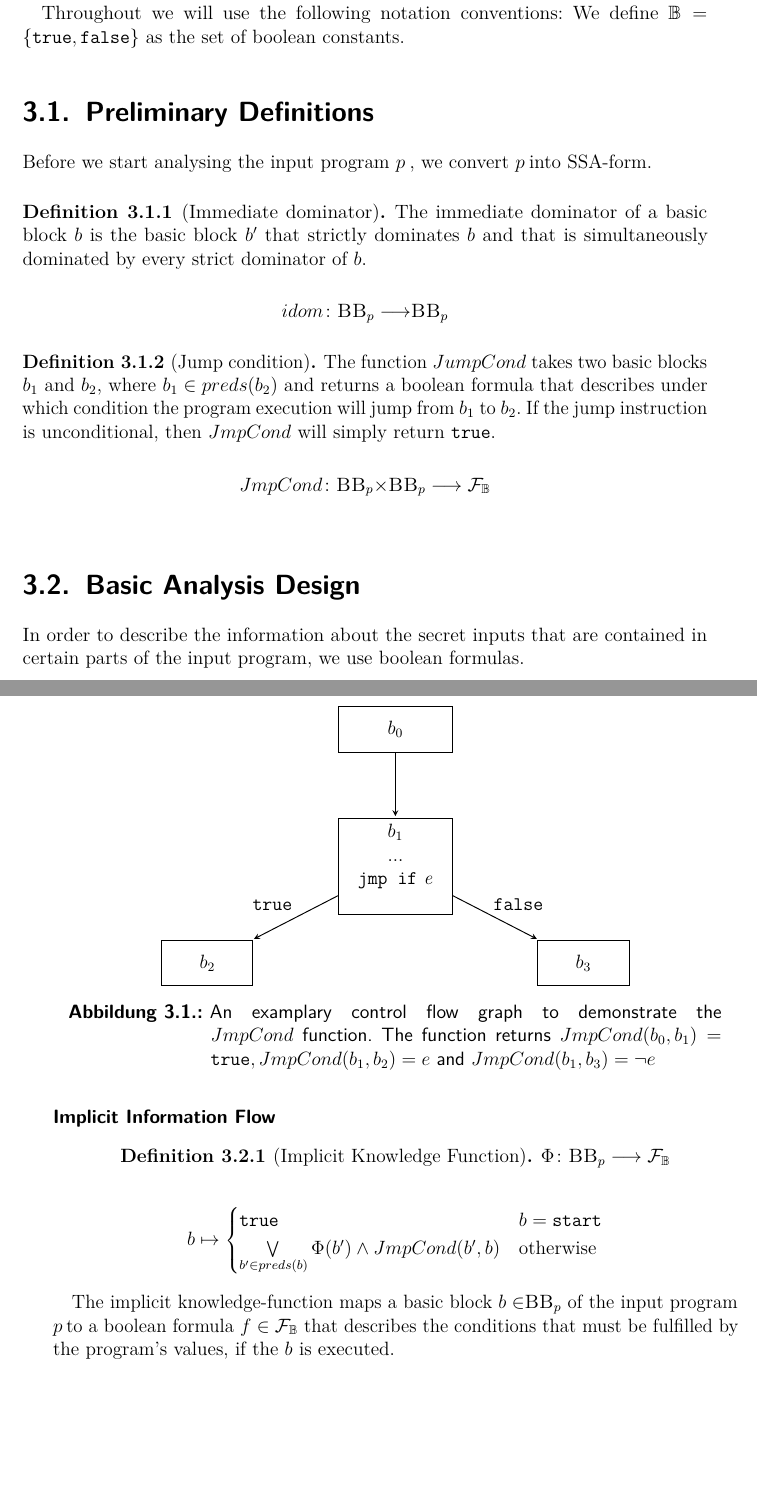
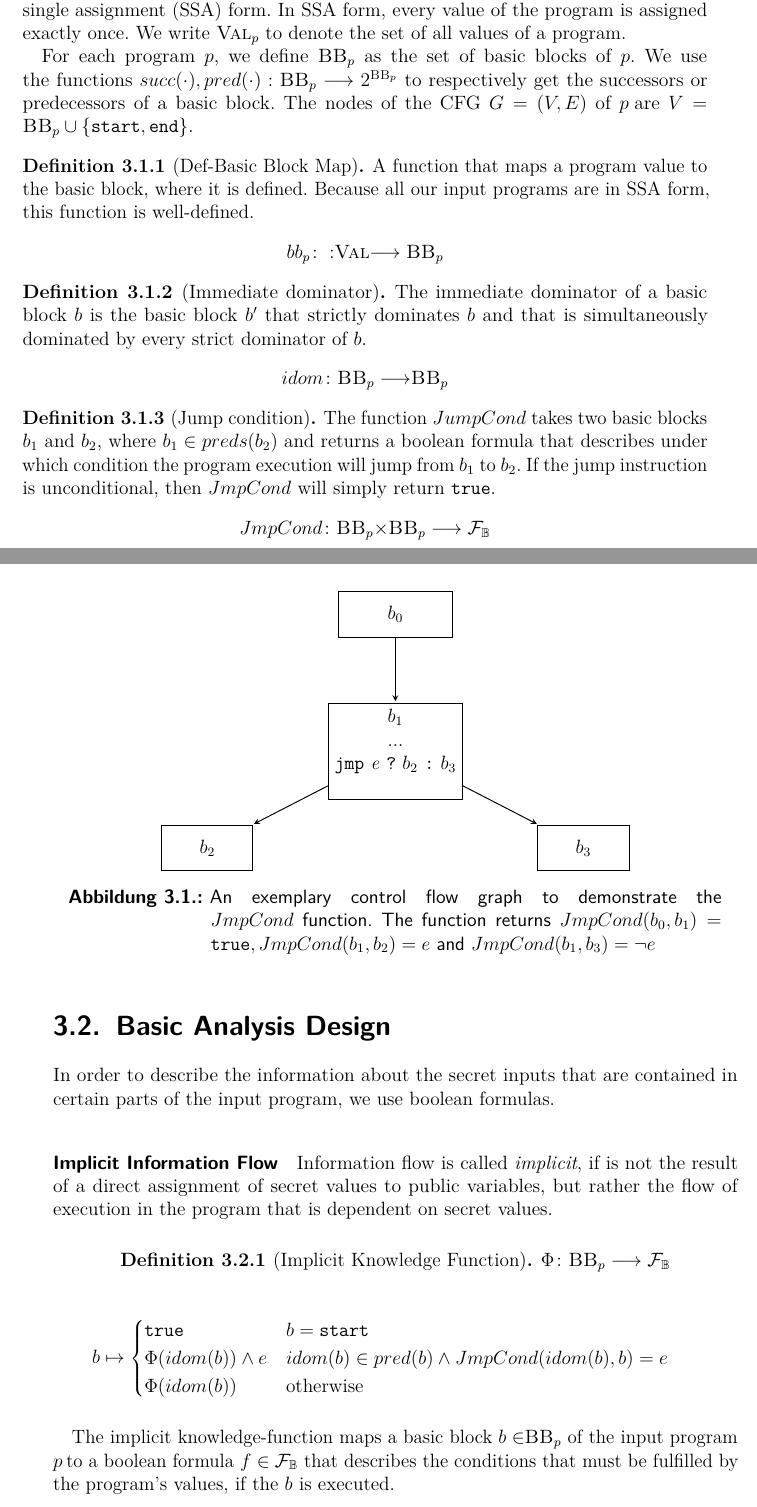
Before and after one commit to tnstrssnr/thesis, a LaTeX thesis (thesis/thesis.tex, which reads thesis/impl.tex, thesis/style/studarbeit.sty): two parts of pages 11 and 12 of 23 before the commit and two parts of pages 11 and 12 of 25 after it, joined at a grey line, cut at the place of the change, the shorter picture padded with empty space. Compiled offline with pdfLaTeX.

Commit message:
some specifics about the input program

```diff
--- a/thesis/impl.tex
+++ b/thesis/impl.tex
@@ -1,19 +1,32 @@
 \chapter{Design and Implementation}\label{sec:impl}
 
-The following chapter will break down the analysis techniques used in the interpreter to estimate the information leakage for the current run of the program. We will explain the basic principles of the analysis, beforegoing into further detail of handling more complex control flow structures. Lastly we will present the integration of the control fow analysis with the interpreter and how the analysis was implemented.
-
-Throughout we will use the following notation conventions:
-We define $\mbool = \{ \mttt, \mfff \}$ as the set of boolean constants.
+The following chapter will break down the analysis techniques used in the interpreter to estimate the information leakage for the current run of the program. We will explain the basic principles of the analysis, before going into further detail of handling more complex control flow structures. Lastly we will present the integration of the control flow analysis with the interpreter and how the analysis was implemented.
 
 % input program:
 % - javac --> bytecode
 % working on CFG + SSA form
 
-\section{Preliminary Definitions}
+\section{Program Syntax and Representation}
 
-Before we start analysing the input program \p, we convert \p into SSA-form.
+% TODO: where to put this part?
+Input programs are written in Java, however we only allow a subset of Java's features to be used. Effectively our input language is a variant of the \texttt{while}-language. We use the special function \texttt{print} $x$ to leak the value $x$ to a public output channel. Figure \ref{fig:while_syntax} shows the scope of language features using a simplified syntax.
 
-% TODO: define preds(.) + succs(.)
+% TODO: syntax --> grammar ??
+% TODO: data type --> int
+
+To analyse out input program \p, we use the control flow graph (CFG) of its static single assignment (SSA) form. In SSA form, every value of the program is assigned exactly once. We write \val$_p$ to denote the set of all values of a program.
+
+For each program \pp, we define $\bb_p$ as the set of basic blocks of \pp. We use the functions $succ(\cdot), pred(\cdot): \bb_p \longrightarrow 2^{\bb_p}$ to respectively get the successors or predecessors of a basic block. The nodes of the CFG $G = (V, E)$ of \p are $V = \bb_p \cup \{\mathtt{start}, \mathtt{end}\}$.
+
+% TODO: explain start and end node
+% TODO: same name for function and set ?!
+
+\begin{definition}[Def-Basic Block Map]
+    A function that maps a program value to the basic block, where it is defined. Because all our input programs are in SSA form, this function is well-defined.
+    \begin{center}
+        $bb_p\colon: $\val$ \longrightarrow \bb_p$
+    \end{center}
+\end{definition}
 
 \begin{definition}[Immediate dominator] The immediate dominator of a basic block $b$ is the basic block $b'$ that strictly dominates $b$ and that is simultaneously dominated by every strict dominator of $b$.
     \begin{center}
@@ -38,15 +53,15 @@ Before we start analysing the input program \p, we convert \p into SSA-form.
             ]
 
             \node[rectangle, draw, align=center, minimum width=2.5cm, minimum height=1cm] (0) {$b_0$};
-            \node[rectangle, draw, align=center, minimum width=2.5cm, minimum height=1cm] (s) [below of=0] {$b_1$ \\ ... \\ \bigskip \texttt{jmp if} \textit{e}};
+            \node[rectangle, draw, align=center, minimum width=2.5cm, minimum height=1cm] (s) [below of=0] {$b_1$ \\... \\ \bigskip \texttt{jmp} \textit{e} \texttt{?} $b_2$ \texttt{:} $b_3$};
             \node[rectangle, draw, align=center, minimum width=2cm, minimum height=1cm, xshift=-2cm] (v1) [below left of=s] {$b_2$};
             \node[rectangle, draw, align=center, minimum width=2cm, minimum height=1cm, xshift=2cm] (v2) [below right of=s] {$b_3$};
 
             \path[->] (0) edge (s);
-            \path[->] (s) edge node[above, xshift=-.5cm] {\ttt} (v1);
-            \path[->] (s) edge node[above, xshift=.5cm] {\fff} (v2);
+            \path[->] (s) edge (v1);
+            \path[->] (s) edge (v2);
     \end{tikzpicture}
-    \caption{An examplary control flow graph to demonstrate the $JmpCond$ function. The function returns $JmpCond(b_0, b_1) = \mttt, JmpCond(b_1, b_2) = e$ and $JmpCond(b_1, b_3) = \neg e$}
+    \caption{An exemplary control flow graph to demonstrate the $JmpCond$ function. The function returns $JmpCond(b_0, b_1) = \mttt, JmpCond(b_1, b_2) = e$ and $JmpCond(b_1, b_3) = \neg e$}
     % TODO: better caption
 \end{figure}
 
@@ -60,46 +75,33 @@ Before we start analysing the input program \p, we convert \p into SSA-form.
 In order to describe the information about the secret inputs that are contained in certain parts of the input program, we use boolean formulas.
 
 % define implicit leakages
-\paragraph{Explicit Knowledge Function}
+\paragraph{Implicit Information Flow}
+Information flow is called \emph{implicit}, if is not the result of a direct assignment of secret values to public variables, but rather the flow of execution in the program that is dependent on secret values.
 
+% TODO: Satz ist ziemlich unverständlich
 
-
-\paragraph{Implicit Information Flow}
-
-\begin{definition}[Implicit Knowledge Function] % TODO: is knowledge the right word to use here?
+\begin{definition}[Implicit Knowledge Function]
     \begin{center}
         $\Phi\colon \mbb_p \longrightarrow \mbform$ \\
-
-
-        %\begin{equation*}
-        %    b \mapsto
-        %\begin{cases}
-        %    \mttt & b = \mathtt{start} \\
-
-        %    \Phi(idom(b)) \land e & \parbox[t]{.6\textwidth}{$idom(b)$ is direct predecessor of $b$ and jump from $idom(b)$ to $b$ is conditional on expression $e$ being \ttt}\\
-
-        %    \Phi(idom(b)) \land \not e & \parbox[t]{.6\textwidth}{$idom(b)$ is direct predecessor of $b$ and jump from $idom(b)$ to $b$ is conditional on expression $e$ being \fff}\\
-
-        %    \Phi(idom(b)) & \text{otherwise}\\
-        %\end{cases}
-        %\end{equation*}
-
         \begin{equation*}
             b \mapsto
         \begin{cases}
             \mttt & b = \mathtt{start} \\
-                \bigvee\limits_{b' \in preds(b)} \Phi(b') \land JmpCond(b', b) & \text{otherwise}
+            \Phi(idom(b)) \land e & \parbox[t]{.6\textwidth}{$idom(b) \in pred(b) \land JmpCond(idom(b), b) = e$}\\
+            \Phi(idom(b)) & \text{otherwise}\\
         \end{cases}
         \end{equation*}
     \end{center}
+    The implicit knowledge-function maps a basic block $b \in \mbb_p$ of the input program \p to a boolean formula $f \in \mbform$ that describes the conditions that must be fulfilled by the program's values, if the $b$ is executed.
+\end{definition}
 
-    % Theorem:    Can use immediate dominator for JmpCond ....
 
 % TODO: better description for the case conditions
-    % TODO: define idom(.)
 % TODO: check if this is even correct lol
-    The implicit knowledge-function maps a basic block $b \in \mbb_p$ of the input program \p to a boolean formula $f \in \mbform$ that describes the conditions that must be fulfilled by the program's values, if the $b$ is executed.
-\end{definition}
+% TODO: is knowledge the right word to use here?
+% TODO: find better name for function than Phi
+
+\paragraph{Explicit Knowledge Function}
 
 % map + semantics for finding implicit leakage
 
--- a/thesis/style/studarbeit.sty
+++ b/thesis/style/studarbeit.sty
@@ -147,6 +147,7 @@
 \usepackage{amsmath}
 \theoremstyle{definition}
 \newtheorem{definition}{Definition}[section]
+\newtheorem{theorem}{Theorem}
 
 %%% pseudocode settings
 \usepackage{algorithm}
@@ -161,6 +162,7 @@
 \newcommand{\In}{\texttt{H}}
 \newcommand{\Out}{\texttt{L}}
 \newcommand{\p}{$p \:$}
+\newcommand{\pp}{$p$}
 \newcommand{\mIn}{\mathtt{H}}
 \newcommand{\mOut}{\mathtt{L}}
 \newcommand{\bool}{$\mathbb{B}$}
```
Also changed, not shown: thesis/impl.tex (4 more changed lines). Lines whose indentation alone changed are shown as unchanged.
